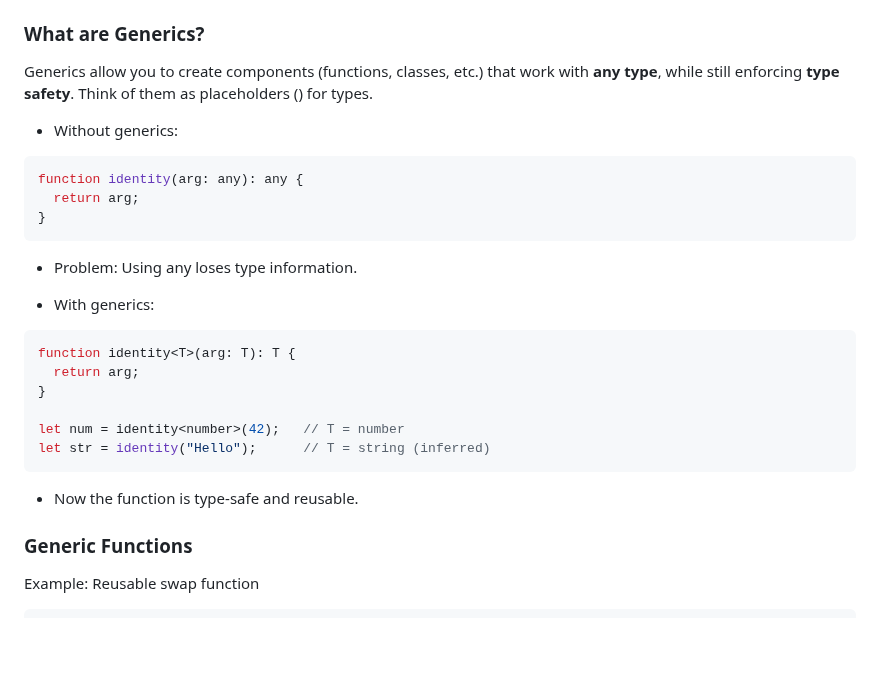
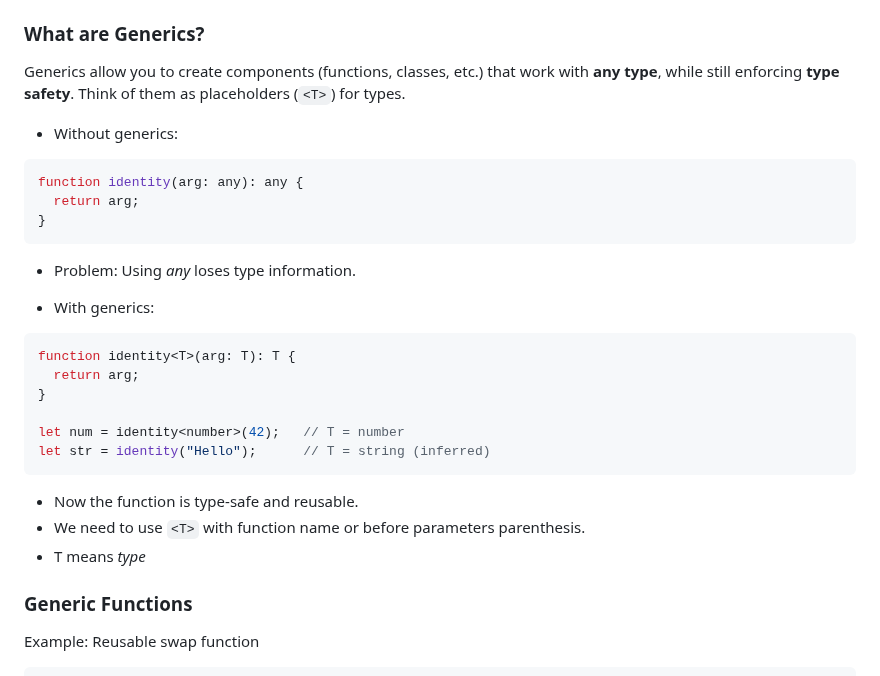
Before and after one commit to MArhamAA1422/b6-learning, a Markdown page: ts/basics.md, the part around one of its changes. Drawn GitHub-style; blank space fills up the shorter version.

Commit message:
TS: generics revisited

````diff
--- a/ts/basics.md
+++ b/ts/basics.md
@@ -562,7 +562,7 @@ For example: `Array<number>`
 
 ### What are Generics?
 Generics allow you to create components (functions, classes, etc.) that work with **any type**, while still enforcing **type safety**.
-Think of them as placeholders (<T>) for types.
+Think of them as placeholders (`<T>`) for types.
 
 - Without generics:
 ```js
@@ -570,7 +570,7 @@ function identity(arg: any): any {
   return arg;
 }
 ```
-  - Problem: Using any loses type information.
+  - Problem: Using *any* loses type information.
 
 - With generics:
 ```js
@@ -582,6 +582,8 @@ let num = identity<number>(42);   // T = number
 let str = identity("Hello");      // T = string (inferred)
 ```
   - Now the function is type-safe and reusable.
+  - We need to use `<T>` with function name or before parameters parenthesis.
+  - T means *type*
 
 ### Generic Functions
 
````
Also changed, not shown: other parts of ts/basics.md (+1 -1 lines).
